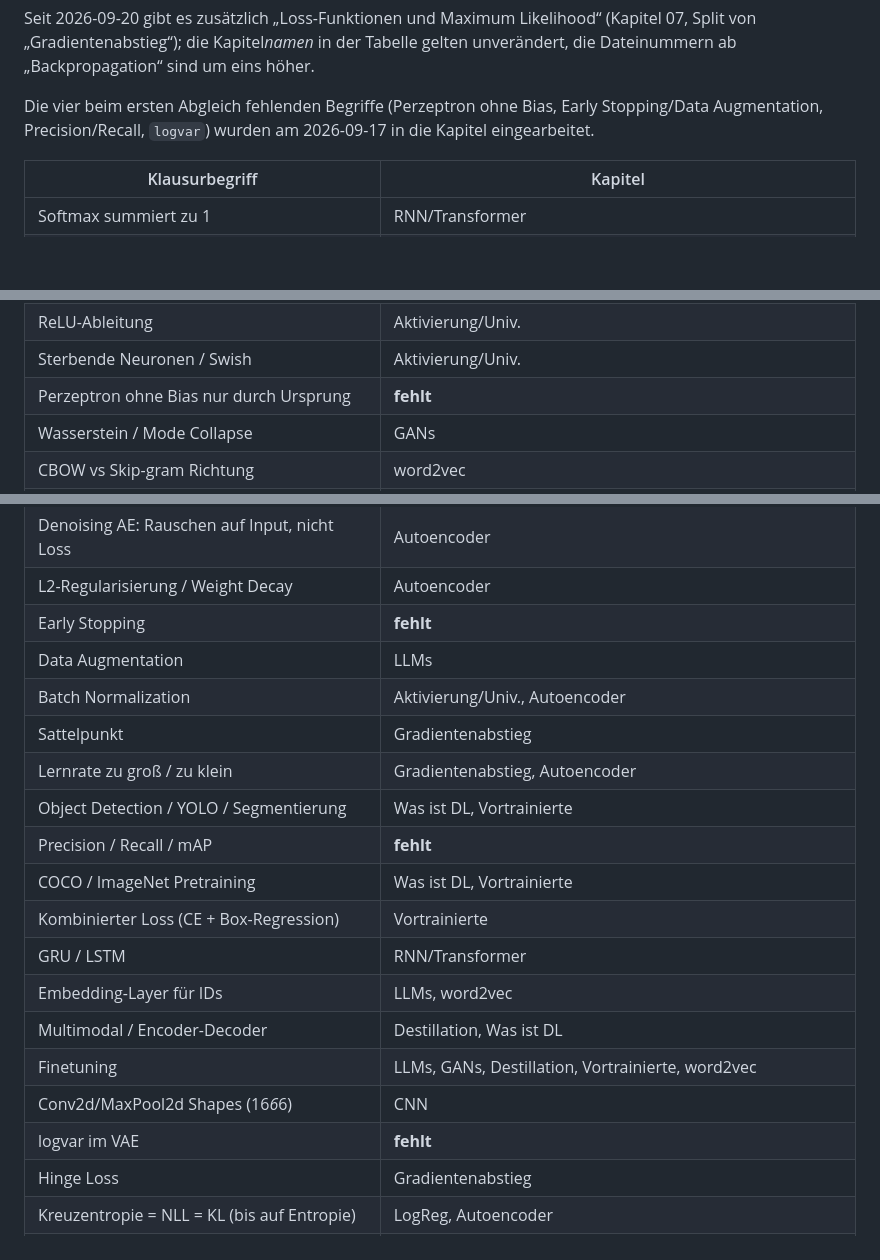
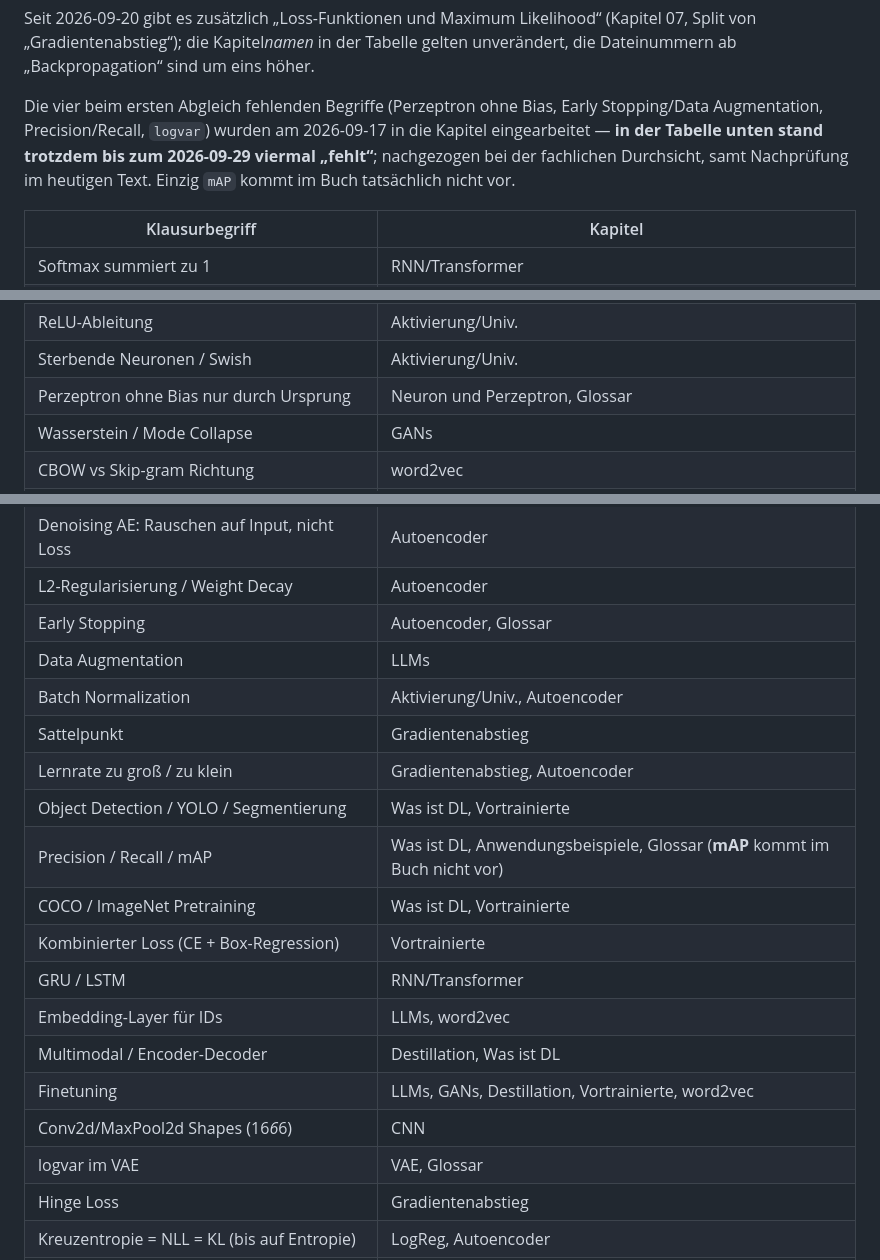
Before and after one commit to konradvoelkel/eidl-skript-mirror, a Markdown page: devnotes/klausur-abdeckung.md, 3 parts joined by grey strips. GitHub-like rendering; blank space fills up the shorter version.

Commit message:
klausur-abdeckung.md sagte viermal „fehlt“, obwohl nichts mehr fehlt
Die Tabelle führte „Perzeptron ohne Bias“, „Early Stopping“, „Precision/Recall/mAP“ und
„logvar im VAE“ als Lücken — während der Fließtext derselben Datei sechs Zeilen darüber
sagt, diese vier seien am 17.09. eingearbeitet worden. Die Tabelle wurde damals nicht
nachgezogen. Im heutigen Buch nachgeprüft: alle vier stehen in den Kapiteln und im
Glossar. Einzig mAP kommt tatsächlich nirgends vor, das steht jetzt dabei.

Dazu der Stand in CLAUDE.md: die fachliche Durchsicht ist für alle 27 Kapitel und das
Glossar durch.

Co-Authored-By: Claude Opus 5 <noreply@anthropic.com>

```diff
--- a/devnotes/klausur-abdeckung.md
+++ b/devnotes/klausur-abdeckung.md
@@ -13,7 +13,9 @@ Seit 2026-09-20 gibt es zusätzlich „Loss-Funktionen und Maximum Likelihood“
 die Kapitel*namen* in der Tabelle gelten unverändert, die Dateinummern ab „Backpropagation“ sind um eins höher.
 
 Die vier beim ersten Abgleich fehlenden Begriffe (Perzeptron ohne Bias, Early Stopping/Data Augmentation,
-Precision/Recall, `logvar`) wurden am 2026-09-17 in die Kapitel eingearbeitet.
+Precision/Recall, `logvar`) wurden am 2026-09-17 in die Kapitel eingearbeitet — **in der Tabelle unten stand
+trotzdem bis zum 2026-09-29 viermal „fehlt“**; nachgezogen bei der fachlichen Durchsicht, samt Nachprüfung im
+heutigen Text. Einzig `mAP` kommt im Buch tatsächlich nicht vor.
 
 | Klausurbegriff | Kapitel |
 |---|---|
@@ -26,7 +28,7 @@ Precision/Recall, `logvar`) wurden am 2026-09-17 in die Kapitel eingearbeitet.
 | Reparametrisierungstrick | VAE |
 | ReLU-Ableitung | Aktivierung/Univ. |
 | Sterbende Neuronen / Swish | Aktivierung/Univ. |
-| Perzeptron ohne Bias nur durch Ursprung | **fehlt** |
+| Perzeptron ohne Bias nur durch Ursprung | Neuron und Perzeptron, Glossar |
 | Wasserstein / Mode Collapse | GANs |
 | CBOW vs Skip-gram Richtung | word2vec |
 | Parameter Sharing | CNN |
@@ -58,13 +60,13 @@ Precision/Recall, `logvar`) wurden am 2026-09-17 in die Kapitel eingearbeitet.
 | Positionsembedding (gelernt oder fest) | RNN/Transformer |
 | Denoising AE: Rauschen auf Input, nicht Loss | Autoencoder |
 | L2-Regularisierung / Weight Decay | Autoencoder |
-| Early Stopping | **fehlt** |
+| Early Stopping | Autoencoder, Glossar |
 | Data Augmentation | LLMs |
 | Batch Normalization | Aktivierung/Univ., Autoencoder |
 | Sattelpunkt | Gradientenabstieg |
 | Lernrate zu groß / zu klein | Gradientenabstieg, Autoencoder |
 | Object Detection / YOLO / Segmentierung | Was ist DL, Vortrainierte |
-| Precision / Recall / mAP | **fehlt** |
+| Precision / Recall / mAP | Was ist DL, Anwendungsbeispiele, Glossar (**mAP** kommt im Buch nicht vor) |
 | COCO / ImageNet Pretraining | Was ist DL, Vortrainierte |
 | Kombinierter Loss (CE + Box-Regression) | Vortrainierte |
 | GRU / LSTM | RNN/Transformer |
@@ -72,7 +74,7 @@ Precision/Recall, `logvar`) wurden am 2026-09-17 in die Kapitel eingearbeitet.
 | Multimodal / Encoder-Decoder | Destillation, Was ist DL |
 | Finetuning | LLMs, GANs, Destillation, Vortrainierte, word2vec |
 | Conv2d/MaxPool2d Shapes (16*6*6) | CNN |
-| logvar im VAE | **fehlt** |
+| logvar im VAE | VAE, Glossar |
 | Hinge Loss | Gradientenabstieg |
 | Kreuzentropie = NLL = KL (bis auf Entropie) | LogReg, Autoencoder |
 | Sequenzielle Daten: RNN speichert vorherige Schritte | RNN/Transformer |
```
Also changed, not shown: CLAUDE.md (+2 -2 lines).
